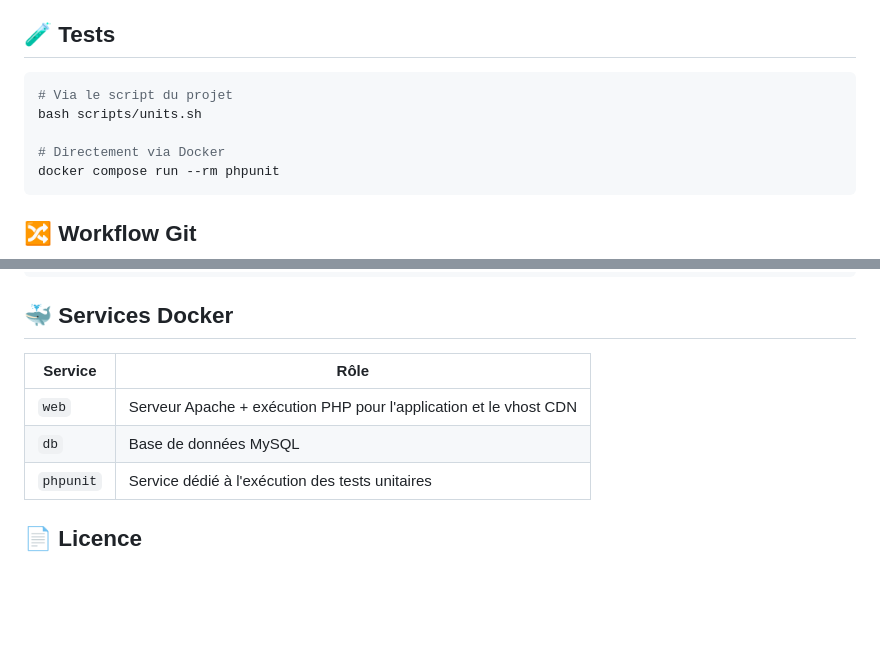
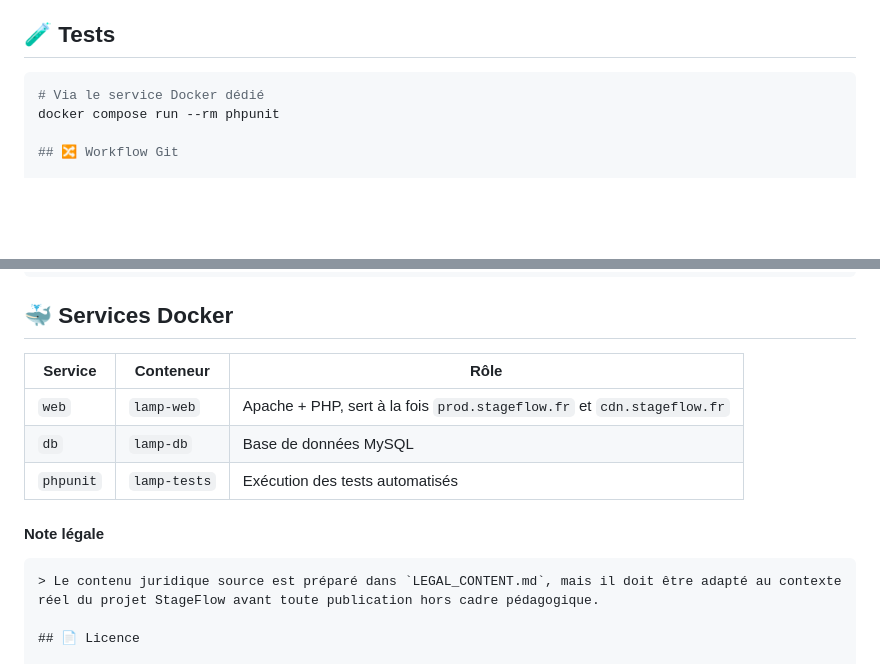
Before and after one commit to Vladimir-Maj/Site-web-RDS, a Markdown page: README.md, 2 parts joined by grey strips. Rendered like a GitHub page; blank space fills up the shorter version.

````diff
--- a/README.md
+++ b/README.md
@@ -319,12 +319,8 @@ Chaque filtre est optionnel. Les valeurs sont injectées via des **requêtes pr
 ## 🧪 Tests
 
 ```bash
-# Via le script du projet
-bash scripts/units.sh
-
-# Directement via Docker
+# Via le service Docker dédié
 docker compose run --rm phpunit
-```
 
 ## 🔀 Workflow Git
 
@@ -361,11 +357,16 @@ bash scripts/wipe_volumes_clean.sh  # Réinitialise les volumes Docker (BDD comp
 
 ## 🐳 Services Docker
 
-| Service | Rôle |
-|---|---|
-| `web` | Serveur Apache + exécution PHP pour l'application et le vhost CDN |
-| `db` | Base de données MySQL |
-| `phpunit` | Service dédié à l'exécution des tests unitaires |
+| Service | Conteneur | Rôle |
+|---|---|---|
+| `web` | `lamp-web` | Apache + PHP, sert à la fois `prod.stageflow.fr` et `cdn.stageflow.fr` |
+| `db` | `lamp-db` | Base de données MySQL |
+| `phpunit` | `lamp-tests` | Exécution des tests automatisés |
+
+
+#### Note légale
+```md
+> Le contenu juridique source est préparé dans `LEGAL_CONTENT.md`, mais il doit être adapté au contexte réel du projet StageFlow avant toute publication hors cadre pédagogique.
 
 ## 📄 Licence
 
````
